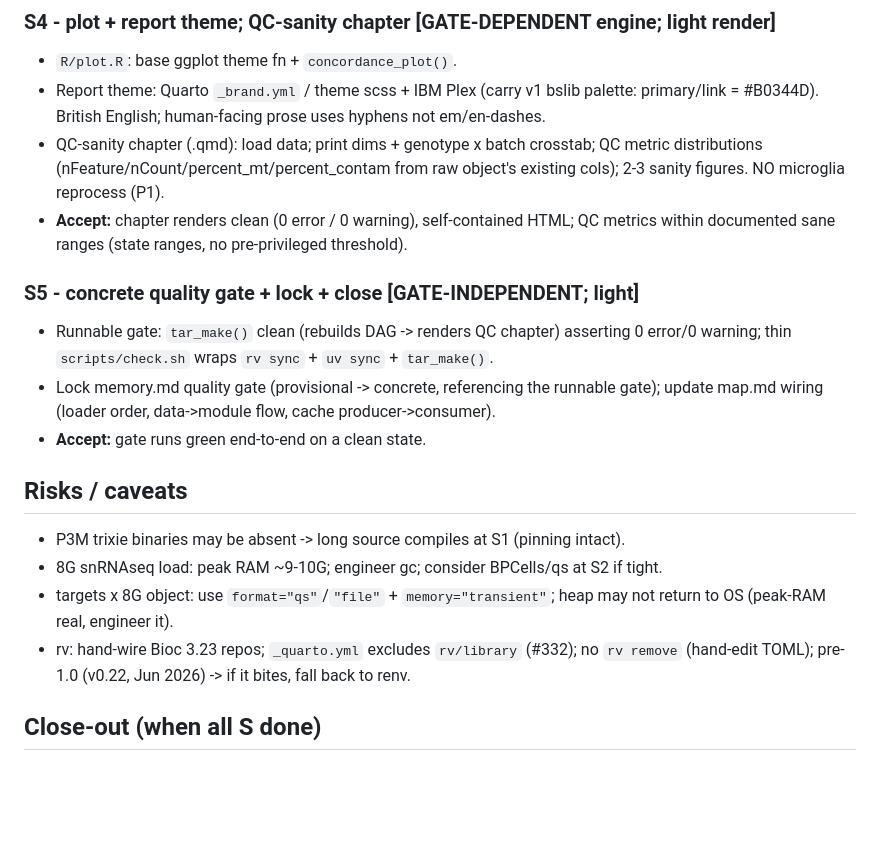
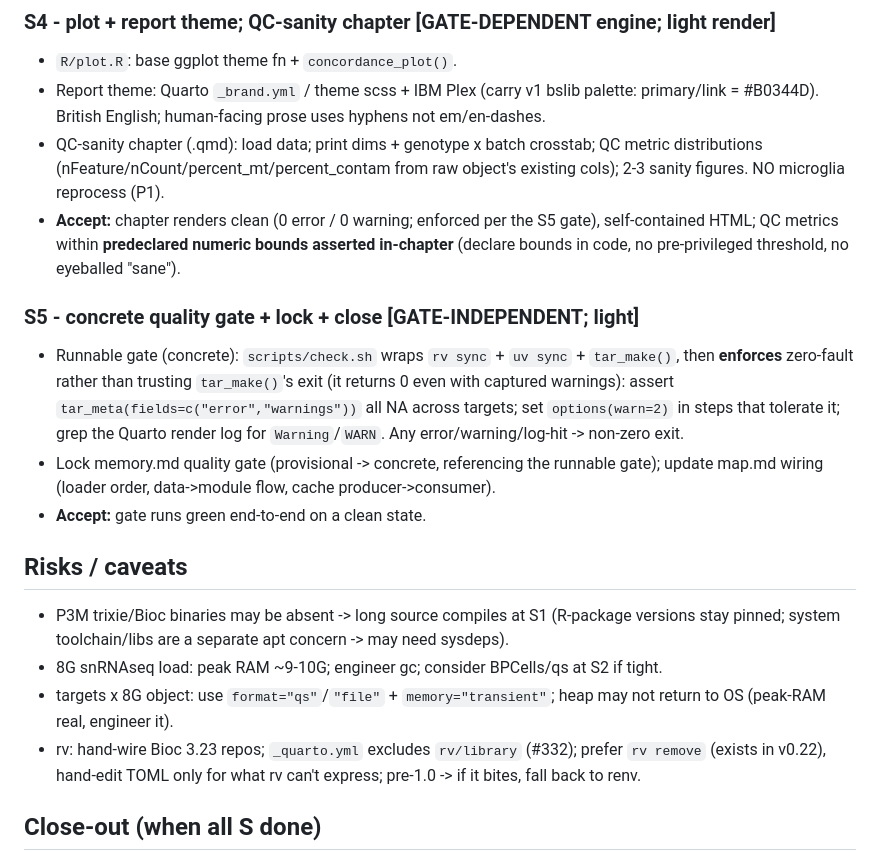
Before and after one commit to eturkes/tau-mutant-integration-ng, a Markdown page: .agent/p0_foundations_plan.md, the part around one of its changes. Rendered like a GitHub page; blank space fills up the shorter version.

```diff
--- a/.agent/p0_foundations_plan.md
+++ b/.agent/p0_foundations_plan.md
@@ -87,23 +95,29 @@ Flagged for later: **BPCells** (Seurat-v5 on-disk, relieves 8G RAM ceiling) at S
 - QC-sanity chapter (.qmd): load data; print dims + genotype x batch crosstab;
   QC metric distributions (nFeature/nCount/percent_mt/percent_contam from raw object's
   existing cols); 2-3 sanity figures. NO microglia reprocess (P1).
-- **Accept:** chapter renders clean (0 error / 0 warning), self-contained HTML; QC
-  metrics within documented sane ranges (state ranges, no pre-privileged threshold).
+- **Accept:** chapter renders clean (0 error / 0 warning; enforced per the S5 gate),
+  self-contained HTML; QC metrics within **predeclared numeric bounds asserted in-chapter**
+  (declare bounds in code, no pre-privileged threshold, no eyeballed "sane").
 
 ### S5 - concrete quality gate + lock + close  [GATE-INDEPENDENT; light]
-- Runnable gate: `tar_make()` clean (rebuilds DAG -> renders QC chapter) asserting 0
-  error/0 warning; thin `scripts/check.sh` wraps `rv sync` + `uv sync` + `tar_make()`.
+- Runnable gate (concrete): `scripts/check.sh` wraps `rv sync` + `uv sync` + `tar_make()`,
+  then **enforces** zero-fault rather than trusting `tar_make()`'s exit (it returns 0 even
+  with captured warnings): assert `tar_meta(fields=c("error","warnings"))` all NA across
+  targets; set `options(warn=2)` in steps that tolerate it; grep the Quarto render log for
+  `Warning`/`WARN`. Any error/warning/log-hit -> non-zero exit.
 - Lock memory.md quality gate (provisional -> concrete, referencing the runnable gate);
   update map.md wiring (loader order, data->module flow, cache producer->consumer).
 - **Accept:** gate runs green end-to-end on a clean state.
 
 ## Risks / caveats
-- P3M trixie binaries may be absent -> long source compiles at S1 (pinning intact).
+- P3M trixie/Bioc binaries may be absent -> long source compiles at S1 (R-package
+  versions stay pinned; system toolchain/libs are a separate apt concern -> may need sysdeps).
 - 8G snRNAseq load: peak RAM ~9-10G; engineer gc; consider BPCells/qs at S2 if tight.
 - targets x 8G object: use `format="qs"`/`"file"` + `memory="transient"`; heap may not
   return to OS (peak-RAM real, engineer it).
-- rv: hand-wire Bioc 3.23 repos; `_quarto.yml` excludes `rv/library` (#332); no
-  `rv remove` (hand-edit TOML); pre-1.0 (v0.22, Jun 2026) -> if it bites, fall back to renv.
+- rv: hand-wire Bioc 3.23 repos; `_quarto.yml` excludes `rv/library` (#332); prefer
+  `rv remove` (exists in v0.22), hand-edit TOML only for what rv can't express; pre-1.0
+  -> if it bites, fall back to renv.
 
 ## Close-out (when all S done)
 Adversarial review (correctness/scope/token-efficiency/obsolescence); fold decisions
```
Also changed, not shown: other parts of .agent/p0_foundations_plan.md (+17 -9 lines), .agent/memory.md (+9 -5 lines).
